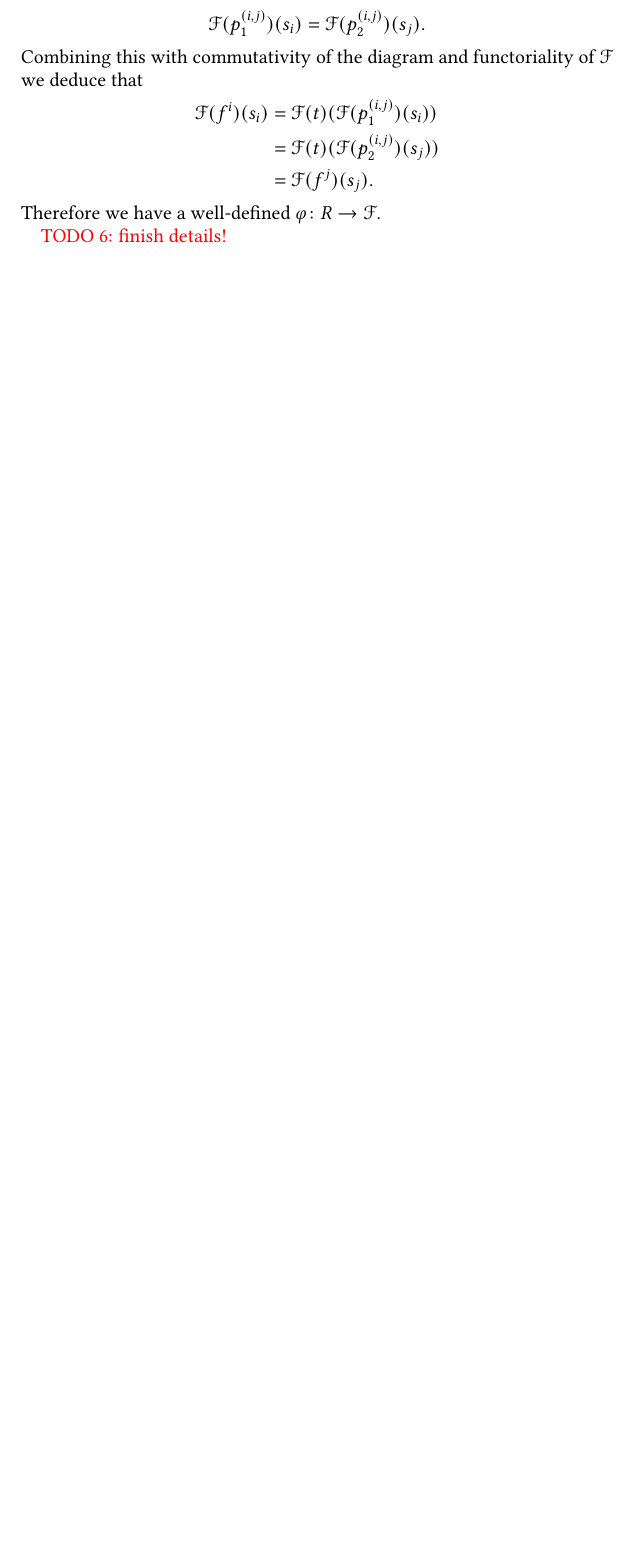
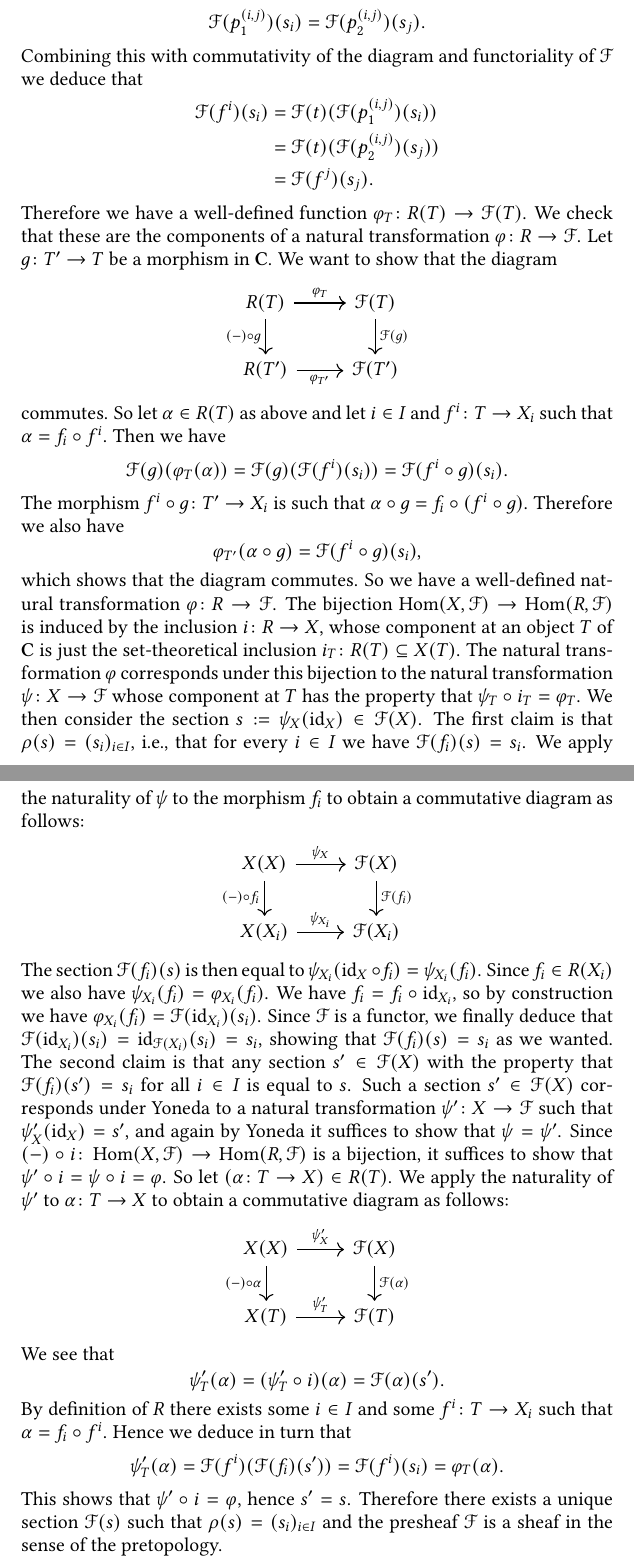
Before and after one commit to pedro-nlb/script-sites, a LaTeX paper (main.tex): part of page 29 of 30 before the commit and two parts of pages 29 and 30 of 32 after it, the two joined at a grey line, cut so that both start at the same text, the shorter picture padded with empty space. Compiled offline with pdfLaTeX.

Commit message:
Some updates

```diff
--- a/main.tex
+++ b/main.tex
@@ -1279,10 +1279,58 @@ This motivates the following:
       & = \mathscr{F}(t)(\mathscr{F}(p_{2}^{(i,j)})(s_{j})) \\
       & = \mathscr{F}(f^{j})(s_{j}).
     \end{align*}
-    Therefore we have a well-defined $\varphi \colon R \to \mathscr{F}$.
-
-
-    {\color{red} TODO 6: finish details!}
+    Therefore we have a well-defined function $\varphi_{T} \colon R(T) \to \mathscr{F}(T)$.
+    We check that these are the components of a natural transformation $\varphi \colon R \to \mathscr{F}$.
+    Let $g \colon T' \to T$ be a morphism in $\mathbf{C}$.
+    We want to show that the diagram
+    \begin{center}
+      \begin{tikzcd}
+        R(T) \arrow{r}{\varphi_{T}} \arrow[swap]{d}{(-) \circ g} & \mathscr{F}(T) \arrow{d}{\mathscr{F}(g)} \\
+        R(T') \arrow[swap]{r}{\varphi_{T'}} & \mathscr{F}(T')
+      \end{tikzcd}
+    \end{center}
+    commutes.
+    So let $\alpha \in R(T)$ as above and let $i \in I$ and $f^{i} \colon T \to X_{i}$ such that $\alpha = f_{i} \circ f^{i}$.
+    Then we have
+    \[ \mathscr{F}(g)(\varphi_{T}(\alpha)) = \mathscr{F}(g)(\mathscr{F}(f^{i})(s_{i})) = \mathscr{F}(f^{i}\circ g)(s_{i}). \]
+    The morphism $f^{i} \circ g \colon T' \to X_{i}$ is such that $\alpha \circ g= f_{i} \circ (f^{i} \circ g)$.
+    Therefore we also have
+    \[ \varphi_{T'}(\alpha \circ g) = \mathscr{F}(f^{i} \circ g)(s_{i}), \]
+    which shows that the diagram commutes.
+    So we have a well-defined natural transformation $\varphi \colon R \to \mathscr{F}$.
+    The bijection $\operatorname{Hom}(X,\mathscr{F}) \to \operatorname{Hom}(R,\mathscr{F})$ is induced by the inclusion $i \colon R \to X$, whose component at an object $T$ of $\mathbf{C}$ is just the set-theoretical inclusion $i_{T} \colon R(T) \subseteq X(T)$.
+    The natural transformation $\varphi$ corresponds under this bijection to the natural transformation $\psi \colon X \to \mathscr{F}$ whose component at $T$ has the property that $\psi_{T} \circ i_{T} = \varphi_{T}$.
+    We then consider the section $s := \psi_{X}(\operatorname{id}_{X}) \in \mathscr{F}(X)$.
+    The first claim is that $\rho(s) = (s_{i})_{i \in I}$, i.e., that for every $i \in I$ we have $\mathscr{F}(f_{i})(s) = s_{i}$.
+    We apply the naturality of $\psi$ to the morphism $f_{i}$ to obtain a commutative diagram as follows:
+    \begin{center}
+      \begin{tikzcd}
+        X(X) \arrow{r}{\psi_{X}} \arrow[swap]{d}{(-) \circ f_{i}} & \mathscr{F}(X) \arrow{d}{\mathscr{F}(f_{i})} \\
+        X(X_{i}) \arrow{r}{\psi_{X_{i}}} & \mathscr{F}(X_{i})
+      \end{tikzcd}
+    \end{center}
+    The section $\mathscr{F}(f_{i})(s)$ is then equal to $\psi_{X_{i}}(\operatorname{id}_{X} \circ f_{i}) = \psi_{X_{i}}(f_{i})$.
+    Since $f_{i} \in R(X_{i})$ we also have $\psi_{X_{i}}(f_{i}) = \varphi_{X_{i}}(f_{i})$.
+    We have $f_{i} = f_{i} \circ \operatorname{id}_{X_{i}}$, so by construction we have $\varphi_{X_{i}}(f_{i}) = \mathscr{F}(\operatorname{id}_{X_{i}})(s_{i})$.
+    Since $\mathscr{F}$ is a functor, we finally deduce that $\mathscr{F}(\operatorname{id}_{X_{i}})(s_{i}) = \operatorname{id}_{\mathscr{F}(X_{i})}(s_{i}) = s_{i}$, showing that $\mathscr{F}(f_{i})(s) = s_{i}$ as we wanted.
+    The second claim is that any section $s' \in \mathscr{F}(X)$ with the property that $\mathscr{F}(f_{i})(s') = s_{i}$ for all $i \in I$ is equal to $s$.
+    Such a section $s' \in \mathscr{F}(X)$ corresponds under Yoneda to a natural transformation $\psi' \colon X \to \mathscr{F}$ such that $\psi'_{X}(\operatorname{id}_{X}) = s'$, and again by Yoneda it suffices to show that $\psi = \psi'$.
+    Since $(-) \circ i \colon \operatorname{Hom}(X,\mathscr{F}) \to \operatorname{Hom}(R,\mathscr{F})$ is a bijection, it suffices to show that $\psi' \circ i = \psi \circ i = \varphi$.
+    So let $(\alpha \colon T \to X) \in R(T)$.
+    We apply the naturality of $\psi'$ to $\alpha \colon T \to X$ to obtain a commutative diagram as follows:
+    \begin{center}
+      \begin{tikzcd}
+        X(X) \arrow{r}{\psi'_{X}} \arrow[swap]{d}{(-) \circ \alpha} & \mathscr{F}(X) \arrow{d}{\mathscr{F}(\alpha)} \\
+        X(T) \arrow{r}{\psi'_{T}} & \mathscr{F}(T)
+      \end{tikzcd}
+    \end{center}
+    We see that
+    \[ \psi'_{T}(\alpha) = (\psi'_{T} \circ i)(\alpha) = \mathscr{F}(\alpha)(s'). \]
+    By definition of $R$ there exists some $i \in I$ and some $f^{i} \colon T \to X_{i}$ such that $\alpha = f_{i} \circ f^{i}$.
+    Hence we deduce in turn that
+    \[ \psi'_{T}(\alpha) = \mathscr{F}(f^{i})(\mathscr{F}(f_{i})(s')) = \mathscr{F}(f^{i})(s_{i}) = \varphi_{T}(\alpha). \]
+    This shows that $\psi' \circ i = \varphi$, hence $s' = s$.
+    Therefore there exists a unique section $\mathscr{F}(s)$ such that $\rho(s) = (s_{i})_{i \in I}$ and the presheaf $\mathscr{F}$ is a sheaf in the sense of the pretopology.
 
     Conversely, suppose that the above sheaf diagram is exact and let $\varphi \colon R \to \mathscr{F}$.
     We want to find a unique section $s \in \mathscr{F}(X)$ whose image (again using Yoneda) in $\operatorname{Hom}(R,\mathscr{F})$ is $\varphi$.
```
Also changed, not shown: script-sites.pdf, main.tex (4 more changed lines).
